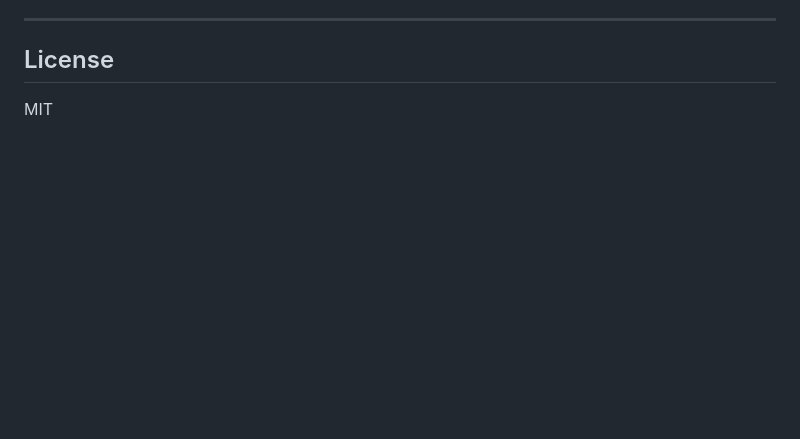
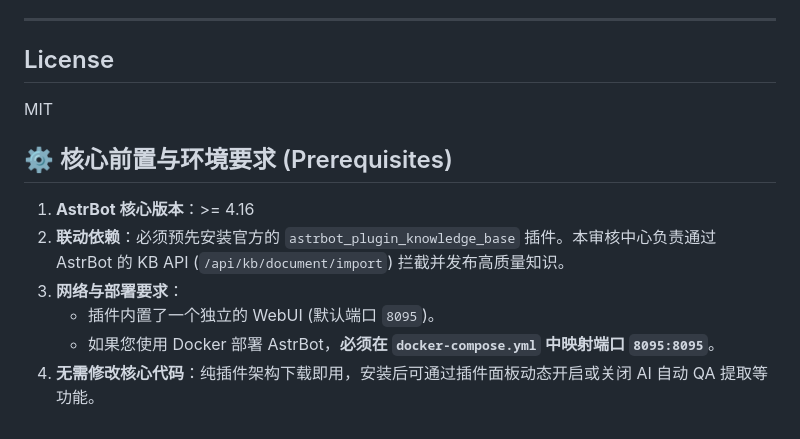
Before and after one commit to ayinyu666-lgtm/astrbot_plugin_knowledge_review, a Markdown page: README.md, the part around the change. Drawn GitHub-style; blank space fills up the shorter version.

Commit message:
docs: add prerequisites and installation instructions (v0.5.1)

```diff
--- a/README.md
+++ b/README.md
@@ -227,3 +227,11 @@ A: 向 `http://<host>:8095/api/candidates/ingest` 发送 POST 请求即可，格
 ## License
 
 MIT
+
+## ⚙️ 核心前置与环境要求 (Prerequisites)
+1. **AstrBot 核心版本**：>= 4.16
+2. **联动依赖**：必须预先安装官方的 `astrbot_plugin_knowledge_base` 插件。本审核中心负责通过 AstrBot 的 KB API (`/api/kb/document/import`) 拦截并发布高质量知识。
+3. **网络与部署要求**：
+   - 插件内置了一个独立的 WebUI (默认端口 `8095`)。
+   - 如果您使用 Docker 部署 AstrBot，**必须在 `docker-compose.yml` 中映射端口 `8095:8095`**。
+4. **无需修改核心代码**：纯插件架构下载即用，安装后可通过插件面板动态开启或关闭 AI 自动 QA 提取等功能。
```
